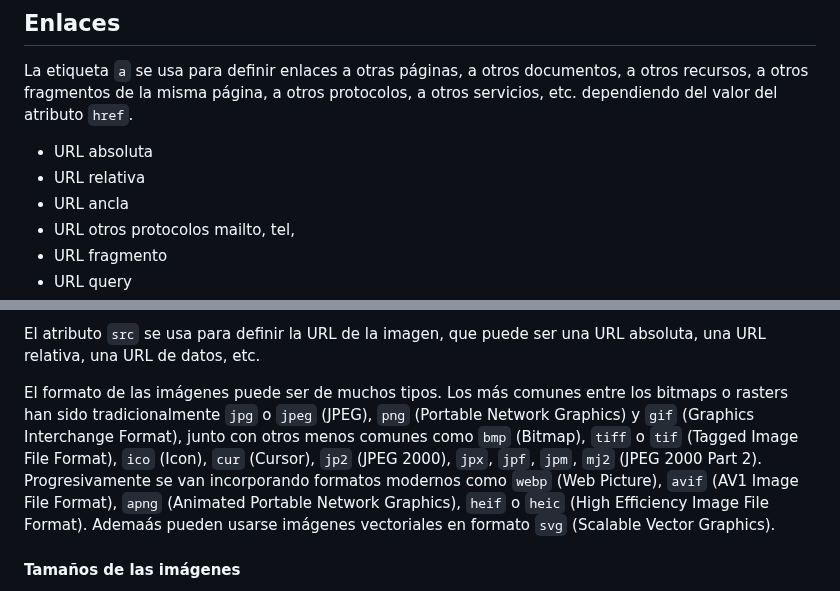
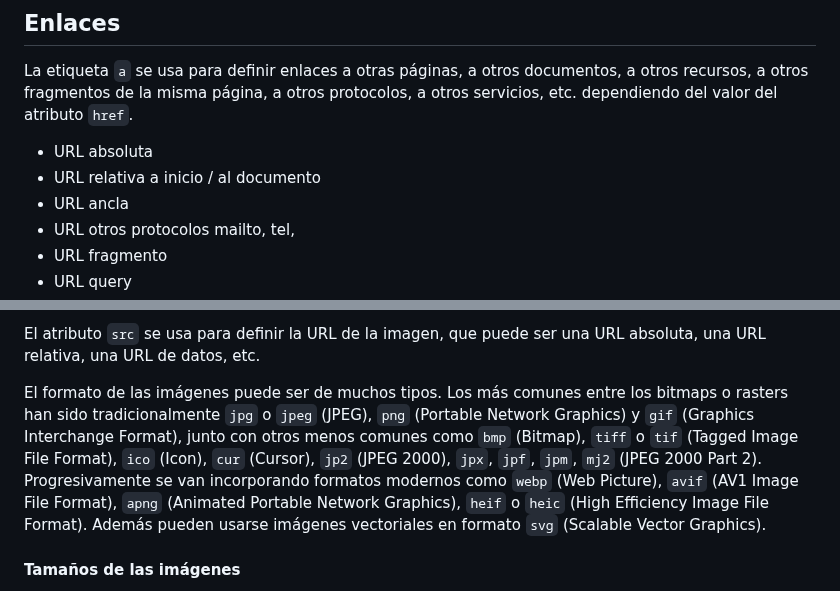
Before and after one commit to ferregsal/Info-Git-Curso-Web, a Markdown page: 3.HTML/html.md, 2 parts joined by grey strips. Drawn GitHub-style.

Commit message:
Update url info in readme

```diff
--- a/3.HTML/html.md
+++ b/3.HTML/html.md
@@ -833,7 +833,7 @@ Redefinidas semanticamente
 La etiqueta `a` se usa para definir enlaces a otras páginas, a otros documentos, a otros recursos, a otros fragmentos de la misma página, a otros protocolos, a otros servicios, etc. dependiendo del valor del atributo `href`.
 
 - URL absoluta
-- URL relativa
+- URL relativa a inicio / al documento
 - URL ancla
 - URL otros protocolos mailto, tel,
 - URL fragmento
@@ -897,7 +897,7 @@ El atributo `alt` se usa para definir el texto alternativo de la imagen, que se
 
 El atributo `src` se usa para definir la URL de la imagen, que puede ser una URL absoluta, una URL relativa, una URL de datos, etc.
 
-El formato de las imágenes puede ser de muchos tipos. Los más comunes entre los bitmaps o rasters han sido tradicionalmente `jpg` o `jpeg` (JPEG), `png` (Portable Network Graphics) y `gif` (Graphics Interchange Format), junto con otros menos comunes como `bmp` (Bitmap), `tiff` o `tif` (Tagged Image File Format), `ico` (Icon), `cur` (Cursor), `jp2` (JPEG 2000), `jpx`, `jpf`, `jpm`, `mj2` (JPEG 2000 Part 2). Progresivamente se van incorporando formatos modernos como `webp` (Web Picture), `avif` (AV1 Image File Format), `apng` (Animated Portable Network Graphics), `heif` o `heic` (High Efficiency Image File Format). Ademaás pueden usarse imágenes vectoriales en formato `svg` (Scalable Vector Graphics).
+El formato de las imágenes puede ser de muchos tipos. Los más comunes entre los bitmaps o rasters han sido tradicionalmente `jpg` o `jpeg` (JPEG), `png` (Portable Network Graphics) y `gif` (Graphics Interchange Format), junto con otros menos comunes como `bmp` (Bitmap), `tiff` o `tif` (Tagged Image File Format), `ico` (Icon), `cur` (Cursor), `jp2` (JPEG 2000), `jpx`, `jpf`, `jpm`, `mj2` (JPEG 2000 Part 2). Progresivamente se van incorporando formatos modernos como `webp` (Web Picture), `avif` (AV1 Image File Format), `apng` (Animated Portable Network Graphics), `heif` o `heic` (High Efficiency Image File Format). Además pueden usarse imágenes vectoriales en formato `svg` (Scalable Vector Graphics).
 
 #### Tamaños de las imágenes
 
```
